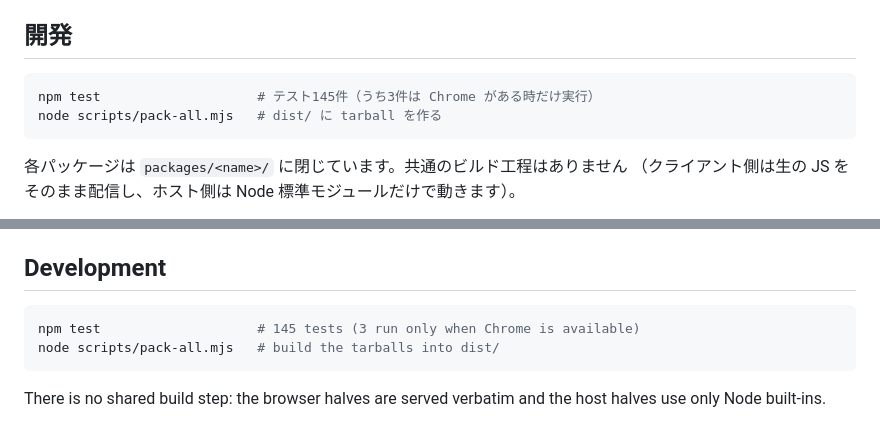
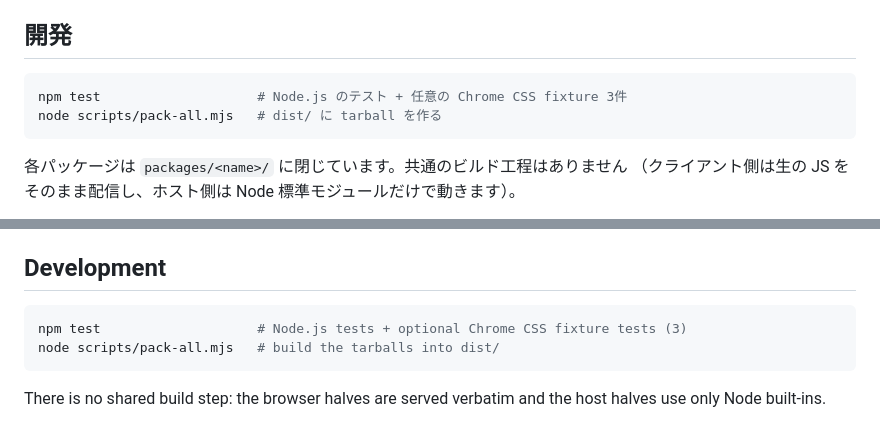
Before and after one commit to AliceSaikawa/dsh-mobile-maxxing, a Markdown page: README.md, 2 parts joined by grey strips. Rendered like a GitHub page.

````diff
--- a/README.md
+++ b/README.md
@@ -39,7 +39,7 @@ dsh plugin --profile web add https://github.com/kuraneko1/dsh-mobile-maxxing
 ## 開発
 
 ```sh
-npm test                    # テスト145件（うち3件は Chrome がある時だけ実行）
+npm test                    # Node.js のテスト + 任意の Chrome CSS fixture 3件
 node scripts/pack-all.mjs   # dist/ に tarball を作る
 ```
 
@@ -107,7 +107,7 @@ push library are needed.
 ## Development
 
 ```sh
-npm test                    # 145 tests (3 run only when Chrome is available)
+npm test                    # Node.js tests + optional Chrome CSS fixture tests (3)
 node scripts/pack-all.mjs   # build the tarballs into dist/
 ```
 
````
Also changed, not shown: packages/dsh-mobile-maxxing/README.md (+2 -2 lines).
